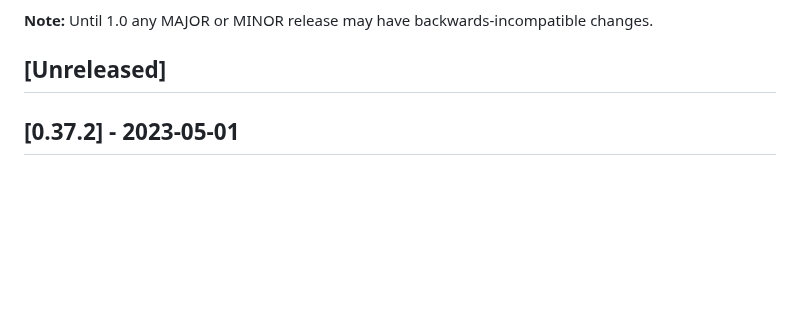
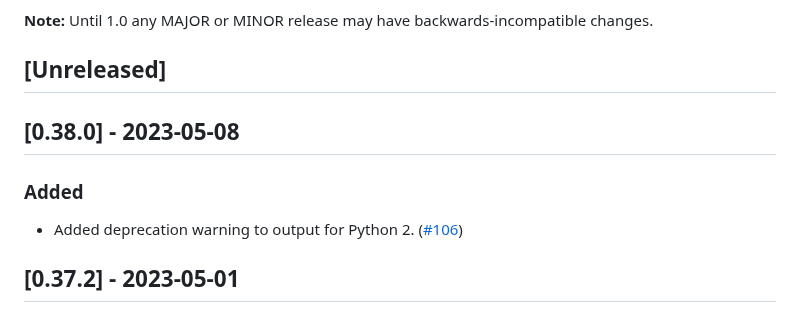
Before and after one commit to cloudsmith-io/cloudsmith-cli, a Markdown page: CHANGELOG.md, the part around the change. GitHub-like rendering; blank space fills up the shorter version.

```diff
--- a/CHANGELOG.md
+++ b/CHANGELOG.md
@@ -8,6 +8,12 @@ and this project adheres to [Semantic Versioning](http://semver.org/spec/v2.0.0.
 **Note:** Until 1.0 any MAJOR or MINOR release may have backwards-incompatible changes.
 
 ## [Unreleased]
+
+## [0.38.0] - 2023-05-08
+
+### Added
+
+- Added deprecation warning to output for Python 2. ([#106](https://github.com/cloudsmith-io/cloudsmith-cli/pull/106))
 
 ## [0.37.2] - 2023-05-01
 
```
